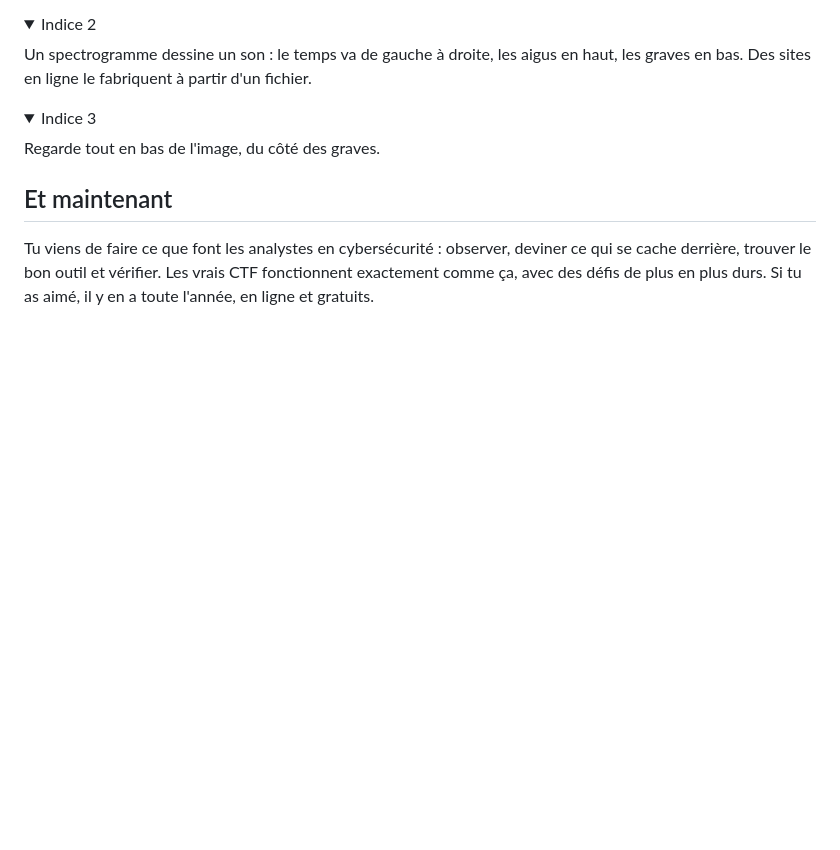
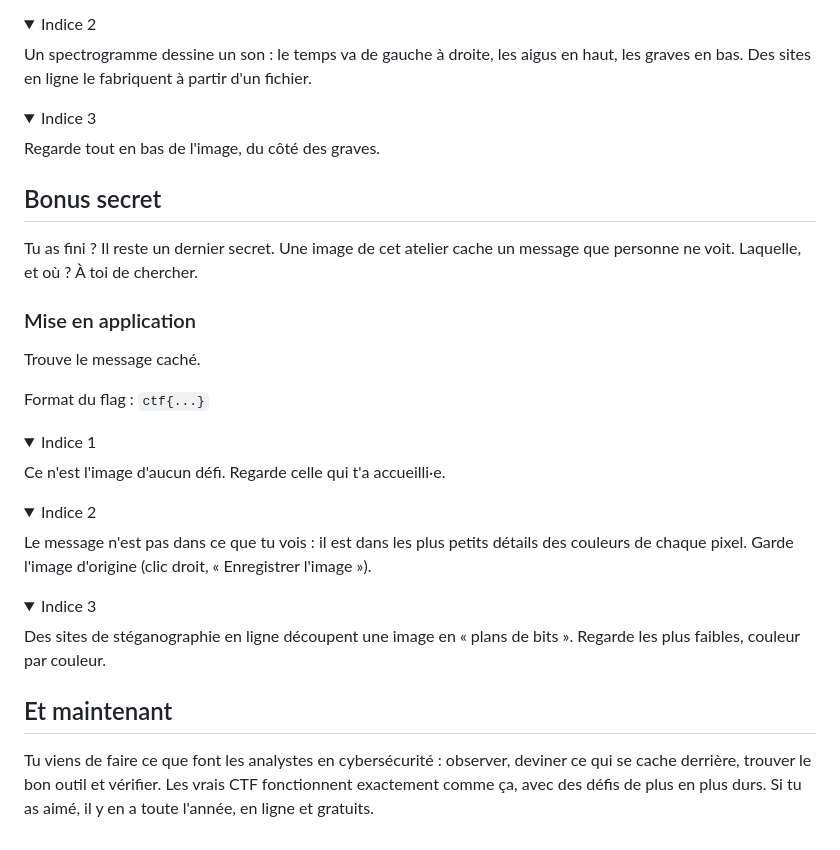
Before and after one commit to Manta-Epitech-Academy/ctf-beginner_subject, a Markdown page: partie-3.md, the part around the change. GitHub-like rendering; folded sections open; blank space fills up the shorter version.

Commit message:
Cover image, with a hidden bonus flag
The cover hides a flag in the red channel's least significant bit.
An optional « Bonus secret » step at the end of part 3 asks for it.

Co-Authored-By: Claude Opus 5.5 <noreply@anthropic.com>

```diff
--- a/partie-3.md
+++ b/partie-3.md
@@ -125,6 +125,42 @@ Regarde tout en bas de l'image, du côté des graves.
 
 </details>
 
+## Bonus secret
+<!-- ws: {type: exercise, id: bonus-secret, points: 10, optional: true} -->
+
+Tu as fini ? Il reste un dernier secret. Une image de cet atelier cache un message que personne
+ne voit. Laquelle, et où ? À toi de chercher.
+
+### Mise en application
+<!-- ws:doit -->
+
+Trouve le message caché.
+
+Format du flag : `ctf{...}`
+
+<!-- ws: {type: hint} -->
+<details><summary>Indice 1</summary>
+
+Ce n'est l'image d'aucun défi. Regarde celle qui t'a accueilli·e.
+
+</details>
+
+<!-- ws: {type: hint} -->
+<details><summary>Indice 2</summary>
+
+Le message n'est pas dans ce que tu vois : il est dans les plus petits détails des couleurs de
+chaque pixel. Garde l'image d'origine (clic droit, « Enregistrer l'image »).
+
+</details>
+
+<!-- ws: {type: hint} -->
+<details><summary>Indice 3</summary>
+
+Des sites de stéganographie en ligne découpent une image en « plans de bits ». Regarde les plus
+faibles, couleur par couleur.
+
+</details>
+
 ## Et maintenant
 
 Tu viens de faire ce que font les analystes en cybersécurité : observer, deviner ce qui se cache derrière, trouver le bon outil et vérifier. Les vrais CTF fonctionnent exactement comme ça, avec des défis de plus en plus durs. Si tu as aimé, il y en a toute l'année, en ligne et gratuits.
```
Also changed, not shown: README.md (+2 -1 lines), intro.md (+2 -0 lines), img/cover.png (added), 2 other files.
